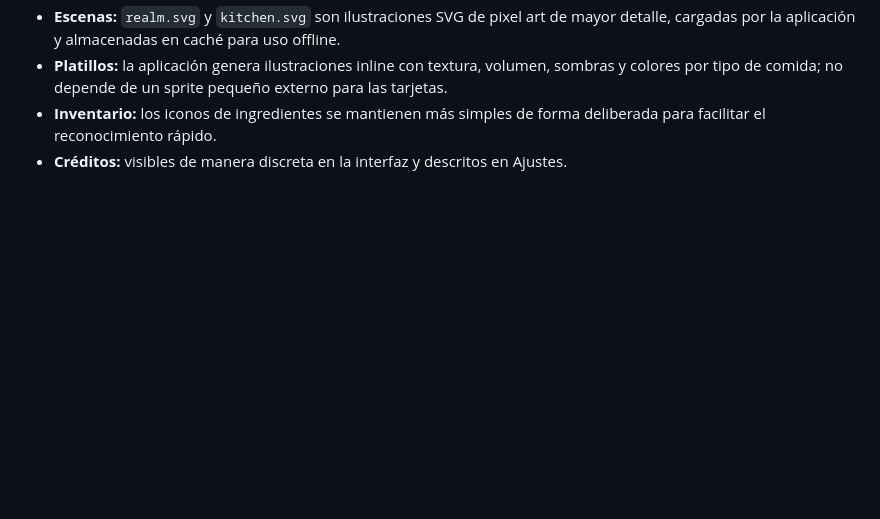
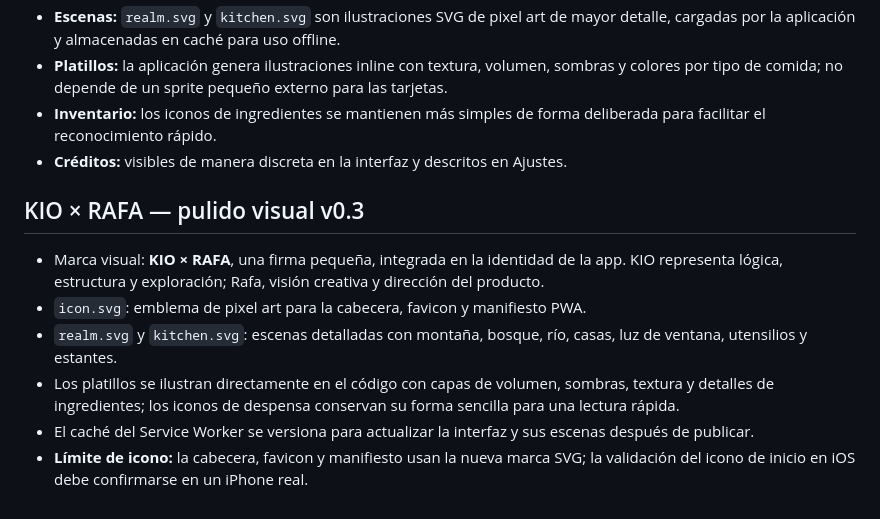
Before and after one commit to rafitacg7-afk/abarrotes-leo., a Markdown page: kio-menu/README.md, the part around the change. Rendered like a GitHub page; blank space fills up the shorter version.

Commit message:
Document KIO x Rafa visual polish v0.3

```diff
--- a/kio-menu/README.md
+++ b/kio-menu/README.md
@@ -64,3 +64,11 @@ HTML, CSS y JavaScript nativos; sin dependencias ni servicios de pago.
 - **Platillos:** la aplicación genera ilustraciones inline con textura, volumen, sombras y colores por tipo de comida; no depende de un sprite pequeño externo para las tarjetas.
 - **Inventario:** los iconos de ingredientes se mantienen más simples de forma deliberada para facilitar el reconocimiento rápido.
 - **Créditos:** visibles de manera discreta en la interfaz y descritos en Ajustes.
+
+## KIO × RAFA — pulido visual v0.3
+- Marca visual: **KIO × RAFA**, una firma pequeña, integrada en la identidad de la app. KIO representa lógica, estructura y exploración; Rafa, visión creativa y dirección del producto.
+- `icon.svg`: emblema de pixel art para la cabecera, favicon y manifiesto PWA.
+- `realm.svg` y `kitchen.svg`: escenas detalladas con montaña, bosque, río, casas, luz de ventana, utensilios y estantes.
+- Los platillos se ilustran directamente en el código con capas de volumen, sombras, textura y detalles de ingredientes; los iconos de despensa conservan su forma sencilla para una lectura rápida.
+- El caché del Service Worker se versiona para actualizar la interfaz y sus escenas después de publicar.
+- **Límite de icono:** la cabecera, favicon y manifiesto usan la nueva marca SVG; la validación del icono de inicio en iOS debe confirmarse en un iPhone real.
```
